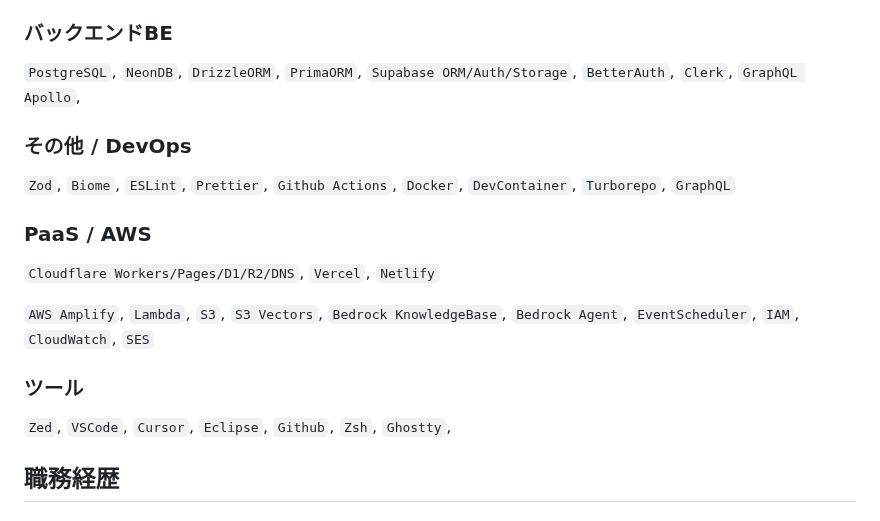
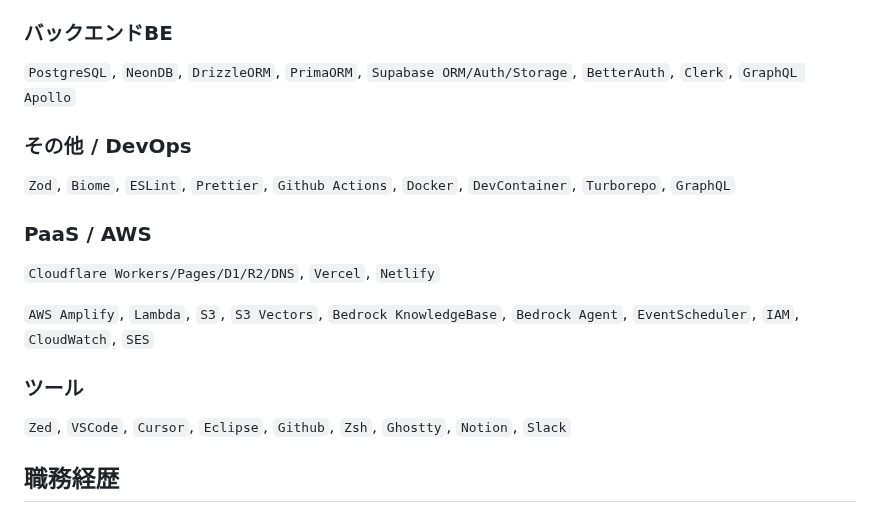
Before and after one commit to 200okmk/resume, a Markdown page: public/README.md, the part around the change. GitHub-like rendering.

Commit message:
docs(職務経歴書): 技術スキル欄更新

```diff
--- a/public/README.md
+++ b/public/README.md
@@ -51,7 +51,7 @@
 
 ### バックエンドBE
 
-`PostgreSQL`, `NeonDB`, `DrizzleORM`, `PrimaORM`, `Supabase ORM/Auth/Storage`, `BetterAuth`, `Clerk`, `GraphQL Apollo`,
+`PostgreSQL`, `NeonDB`, `DrizzleORM`, `PrimaORM`, `Supabase ORM/Auth/Storage`, `BetterAuth`, `Clerk`, `GraphQL Apollo`
 
 ### その他 / DevOps
 
@@ -63,10 +63,9 @@
 
 `AWS Amplify`, `Lambda`, `S3`, `S3 Vectors`, `Bedrock KnowledgeBase`, `Bedrock Agent`, `EventScheduler`, `IAM`, `CloudWatch`, `SES`
 
-
 ### ツール
 
-`Zed`, `VSCode`, `Cursor`, `Eclipse`, `Github`, `Zsh`, `Ghostty`,
+`Zed`, `VSCode`, `Cursor`, `Eclipse`, `Github`, `Zsh`, `Ghostty`, `Notion`, `Slack`
 
 ## 職務経歴
 
```
